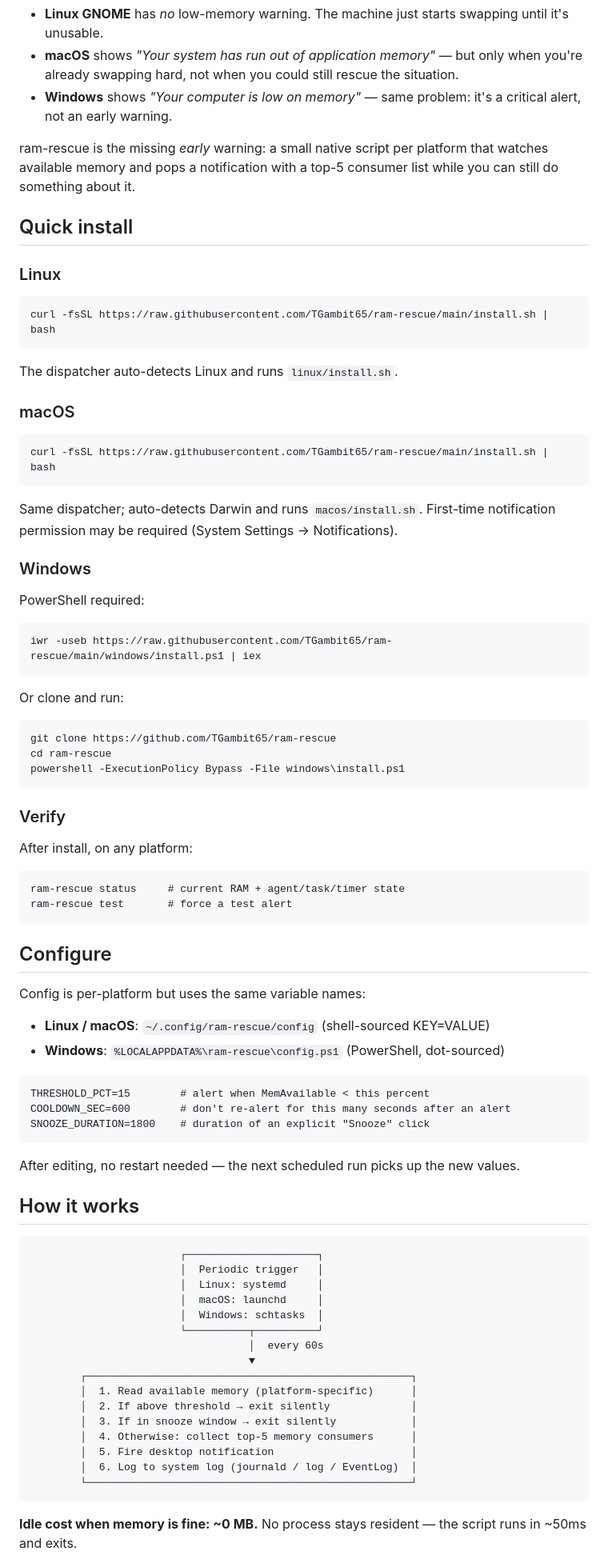
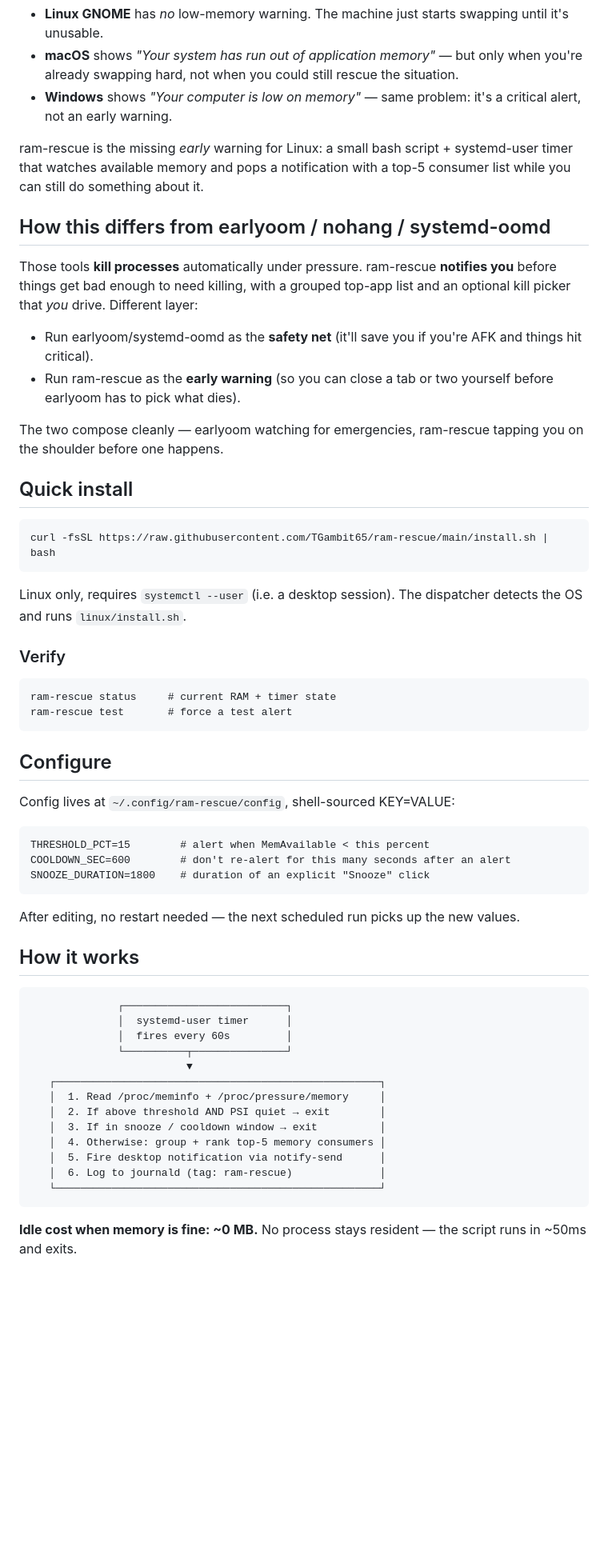
Before and after one commit to TGambit65/ram-rescue, a Markdown page: README.md, the part around the change printed below. Shown: that part at 80% size. GitHub-like rendering; blank space fills up the shorter version.

````diff
--- a/README.md
+++ b/README.md
@@ -46,57 +46,35 @@ If you use AI coding agents heavily — Claude Code, Cursor, Aider, Continue, Op
 - **macOS** shows *"Your system has run out of application memory"* — but only when you're already swapping hard, not when you could still rescue the situation.
 - **Windows** shows *"Your computer is low on memory"* — same problem: it's a critical alert, not an early warning.
 
-ram-rescue is the missing *early* warning: a small native script per platform that watches available memory and pops a notification with a top-5 consumer list while you can still do something about it.
+ram-rescue is the missing *early* warning for Linux: a small bash script + systemd-user timer that watches available memory and pops a notification with a top-5 consumer list while you can still do something about it.
+
+## How this differs from earlyoom / nohang / systemd-oomd
+
+Those tools **kill processes** automatically under pressure. ram-rescue **notifies you** before things get bad enough to need killing, with a grouped top-app list and an optional kill picker that *you* drive. Different layer:
+
+- Run earlyoom/systemd-oomd as the **safety net** (it'll save you if you're AFK and things hit critical).
+- Run ram-rescue as the **early warning** (so you can close a tab or two yourself before earlyoom has to pick what dies).
+
+The two compose cleanly — earlyoom watching for emergencies, ram-rescue tapping you on the shoulder before one happens.
 
 ## Quick install
-
-### Linux
 
 ```bash
 curl -fsSL https://raw.githubusercontent.com/TGambit65/ram-rescue/main/install.sh | bash
 ```
 
-The dispatcher auto-detects Linux and runs `linux/install.sh`.
-
-### macOS
-
-```bash
-curl -fsSL https://raw.githubusercontent.com/TGambit65/ram-rescue/main/install.sh | bash
-```
-
-Same dispatcher; auto-detects Darwin and runs `macos/install.sh`. First-time notification permission may be required (System Settings → Notifications).
-
-### Windows
-
-PowerShell required:
-
-```powershell
-iwr -useb https://raw.githubusercontent.com/TGambit65/ram-rescue/main/windows/install.ps1 | iex
-```
-
-Or clone and run:
-
-```powershell
-git clone https://github.com/TGambit65/ram-rescue
-cd ram-rescue
-powershell -ExecutionPolicy Bypass -File windows\install.ps1
-```
+Linux only, requires `systemctl --user` (i.e. a desktop session). The dispatcher detects the OS and runs `linux/install.sh`.
 
 ### Verify
 
-After install, on any platform:
-
 ```
-ram-rescue status     # current RAM + agent/task/timer state
+ram-rescue status     # current RAM + timer state
 ram-rescue test       # force a test alert
 ```
 
 ## Configure
 
-Config is per-platform but uses the same variable names:
-
-- **Linux / macOS**: `~/.config/ram-rescue/config` (shell-sourced KEY=VALUE)
-- **Windows**: `%LOCALAPPDATA%\ram-rescue\config.ps1` (PowerShell, dot-sourced)
+Config lives at `~/.config/ram-rescue/config`, shell-sourced KEY=VALUE:
 
 ```
 THRESHOLD_PCT=15        # alert when MemAvailable < this percent
@@ -109,22 +87,19 @@ After editing, no restart needed — the next scheduled run picks up the new val
 ## How it works
 
 ```
-                        ┌─────────────────────┐
-                        │  Periodic trigger   │
-                        │  Linux: systemd     │
-                        │  macOS: launchd     │
-                        │  Windows: schtasks  │
-                        └──────────┬──────────┘
-                                   │  every 60s
-                                   ▼
-        ┌────────────────────────────────────────────────────┐
-        │  1. Read available memory (platform-specific)      │
-        │  2. If above threshold → exit silently             │
-        │  3. If in snooze window → exit silently            │
-        │  4. Otherwise: collect top-5 memory consumers      │
-        │  5. Fire desktop notification                      │
-        │  6. Log to system log (journald / log / EventLog)  │
-        └────────────────────────────────────────────────────┘
+              ┌──────────────────────────┐
+              │  systemd-user timer      │
+              │  fires every 60s         │
+              └──────────┬───────────────┘
+                         ▼
+   ┌────────────────────────────────────────────────────┐
+   │  1. Read /proc/meminfo + /proc/pressure/memory     │
+   │  2. If above threshold AND PSI quiet → exit        │
+   │  3. If in snooze / cooldown window → exit          │
+   │  4. Otherwise: group + rank top-5 memory consumers │
+   │  5. Fire desktop notification via notify-send      │
+   │  6. Log to journald (tag: ram-rescue)              │
+   └────────────────────────────────────────────────────┘
 ```
 
 **Idle cost when memory is fine: ~0 MB.** No process stays resident — the script runs in ~50ms and exits.
````
Also changed, not shown: other parts of README.md (+37 -44 lines), docs/hero.png (added).
